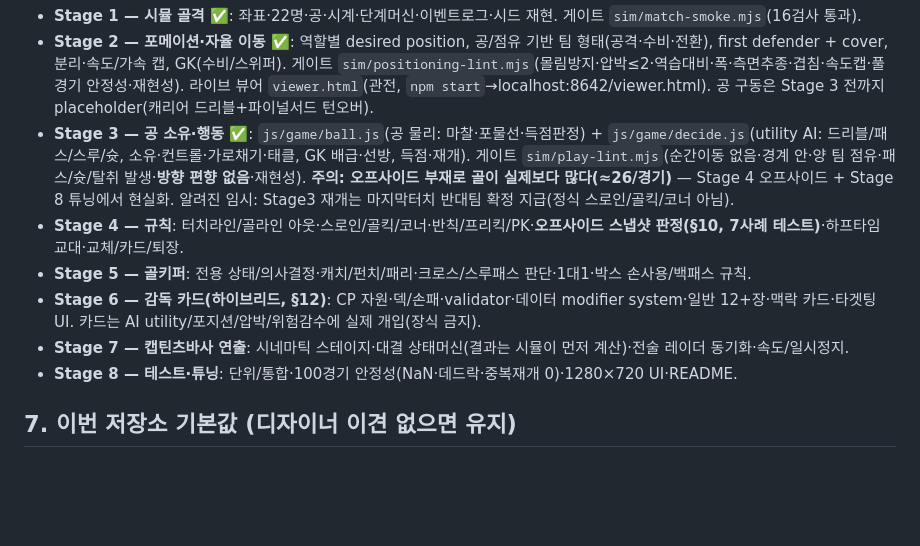
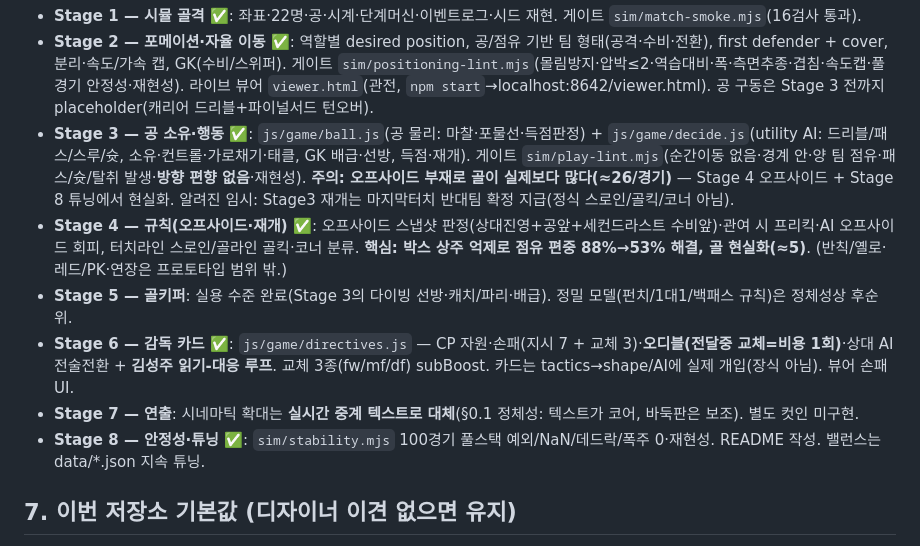
Before and after one commit to jiwonschol/euclid, a Markdown page: docs/match_engine_v1_plan.md, the part around the change. Rendered like a GitHub page; blank space fills up the shorter version.

Commit message:
로드맵 갱신: Stage 4·6·8 완료 반영, GK/연출은 정체성상 재정의
- Stage 4(오프사이드·재개)·6(카드/오디블·상대AI)·8(안정성·README) ✅
- Stage 5 GK=실용 수준 완료·정밀모델 후순위, Stage 7 연출=중계 텍스트로 대체

Co-Authored-By: Claude Opus 4.8 <noreply@anthropic.com>

```diff
--- a/docs/match_engine_v1_plan.md
+++ b/docs/match_engine_v1_plan.md
@@ -80,11 +80,11 @@ Stage 4~ 에서 `DECISION_WINDOW`(카드 선택창)·`CINEMATIC_RESOLUTION`·`ST
 - **Stage 1 — 시뮬 골격 ✅**: 좌표·22명·공·시계·단계머신·이벤트로그·시드 재현. 게이트 `sim/match-smoke.mjs`(16검사 통과).
 - **Stage 2 — 포메이션·자율 이동 ✅**: 역할별 desired position, 공/점유 기반 팀 형태(공격·수비·전환), first defender + cover, 분리·속도/가속 캡, GK(수비/스위퍼). 게이트 `sim/positioning-lint.mjs`(몰림방지·압박≤2·역습대비·폭·측면추종·겹침·속도캡·풀경기 안정성·재현성). 라이브 뷰어 `viewer.html`(관전, `npm start`→localhost:8642/viewer.html). 공 구동은 Stage 3 전까지 placeholder(캐리어 드리블+파이널서드 턴오버).
 - **Stage 3 — 공 소유·행동 ✅**: `js/game/ball.js`(공 물리: 마찰·포물선·득점판정) + `js/game/decide.js`(utility AI: 드리블/패스/스루/슛, 소유·컨트롤·가로채기·태클, GK 배급·선방, 득점·재개). 게이트 `sim/play-lint.mjs`(순간이동 없음·경계 안·양 팀 점유·패스/슛/탈취 발생·**방향 편향 없음**·재현성). **주의: 오프사이드 부재로 골이 실제보다 많다(≈26/경기)** — Stage 4 오프사이드 + Stage 8 튜닝에서 현실화. 알려진 임시: Stage3 재개는 마지막터치 반대팀 확정 지급(정식 스로인/골킥/코너 아님).
-- **Stage 4 — 규칙**: 터치라인/골라인 아웃·스로인/골킥/코너·반칙/프리킥/PK·**오프사이드 스냅샷 판정(§10, 7사례 테스트)**·하프타임 교대·교체/카드/퇴장.
-- **Stage 5 — 골키퍼**: 전용 상태/의사결정·캐치/펀치/패리·크로스/스루패스 판단·1대1·박스 손사용/백패스 규칙.
-- **Stage 6 — 감독 카드(하이브리드, §12)**: CP 자원·덱/손패·validator·데이터 modifier system·일반 12+장·맥락 카드·타겟팅 UI. 카드는 AI utility/포지션/압박/위험감수에 실제 개입(장식 금지).
-- **Stage 7 — 캡틴츠바사 연출**: 시네마틱 스테이지·대결 상태머신(결과는 시뮬이 먼저 계산)·전술 레이더 동기화·속도/일시정지.
-- **Stage 8 — 테스트·튜닝**: 단위/통합·100경기 안정성(NaN·데드락·중복재개 0)·1280×720 UI·README.
+- **Stage 4 — 규칙(오프사이드·재개) ✅**: 오프사이드 스냅샷 판정(상대진영+공앞+세컨드라스트 수비앞)·관여 시 프리킥·AI 오프사이드 회피, 터치라인 스로인/골라인 골킥·코너 분류. **핵심: 박스 상주 억제로 점유 편중 88%→53% 해결, 골 현실화(≈5)**. (반칙/옐로·레드/PK·연장은 프로토타입 범위 밖.)
+- **Stage 5 — 골키퍼**: 실용 수준 완료(Stage 3의 다이빙 선방·캐치/파리·배급). 정밀 모델(펀치/1대1/백패스 규칙)은 정체성상 후순위.
+- **Stage 6 — 감독 카드 ✅**: `js/game/directives.js` — CP 자원·손패(지시 7 + 교체 3)·**오디블(전달중 교체=비용 1회)**·상대 AI 전술전환 + **김성주 읽기-대응 루프**. 교체 3종(fw/mf/df) subBoost. 카드는 tactics→shape/AI에 실제 개입(장식 아님). 뷰어 손패 UI.
+- **Stage 7 — 연출**: 시네마틱 확대는 **실시간 중계 텍스트로 대체**(§0.1 정체성: 텍스트가 코어, 바둑판은 보조). 별도 컷인 미구현.
+- **Stage 8 — 안정성·튜닝 ✅**: `sim/stability.mjs` 100경기 풀스택 예외/NaN/데드락/폭주 0·재현성. README 작성. 밸런스는 data/*.json 지속 튜닝.
 
 ## 7. 이번 저장소 기본값 (디자이너 이견 없으면 유지)
 
```
